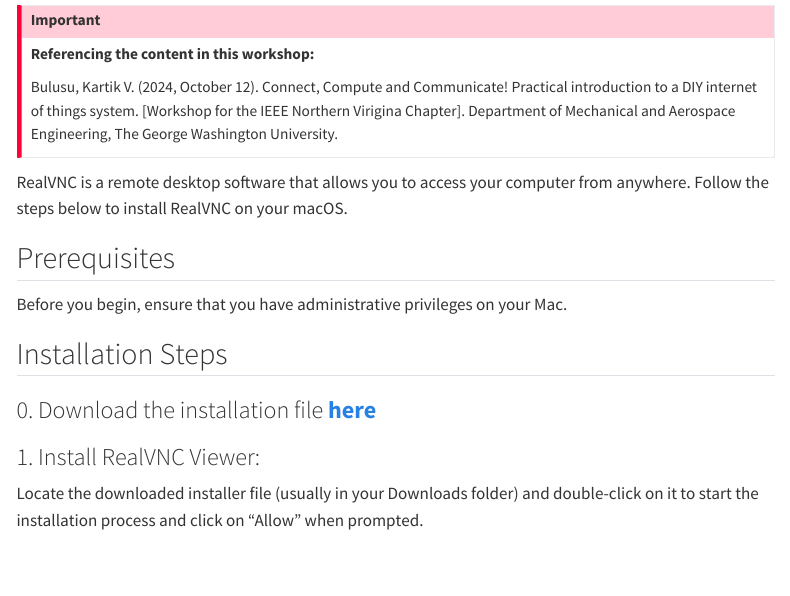
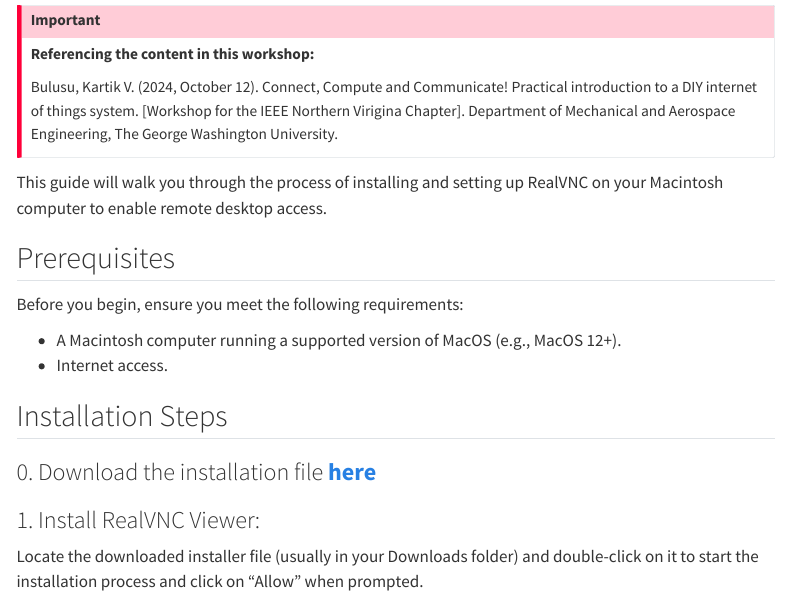
Before and after one commit to InvitedLectures/IEEENoVA_Fall2024, a Quarto document (realvnc-mac.qmd): the page in a window 1100 px wide, from 100 px down. Rendered offline with R 4.5, knitr and Pandoc in place of Quarto, with nearby package versions; menus at the side of the page are left out.

Commit message:
consistency changes

```diff
--- a/realvnc-mac.qmd
+++ b/realvnc-mac.qmd
@@ -26,11 +26,14 @@
 
 <!-- # RealVNC Installation Guide for Mac -->
 
-RealVNC is a remote desktop software that allows you to access your computer from anywhere. Follow the steps below to install RealVNC on your macOS.
+This guide will walk you through the process of installing and setting up RealVNC on your Macintosh computer to enable remote desktop access.
 
 ## Prerequisites
 
-Before you begin, ensure that you have administrative privileges on your Mac.
+Before you begin, ensure you meet the following requirements:
+
+- A Macintosh computer running a supported version of MacOS (e.g., MacOS 12+).
+- Internet access.
 
 ## Installation Steps
 
```
Also changed, not shown: realvnc-windows.qmd (+3 -1 lines).
